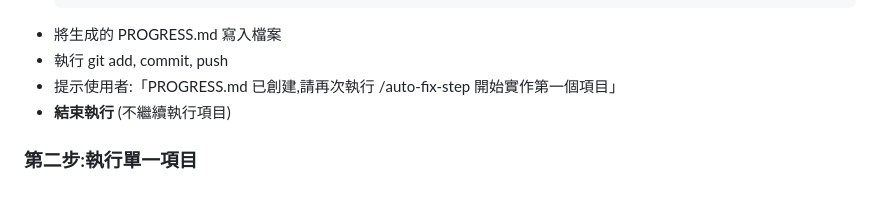
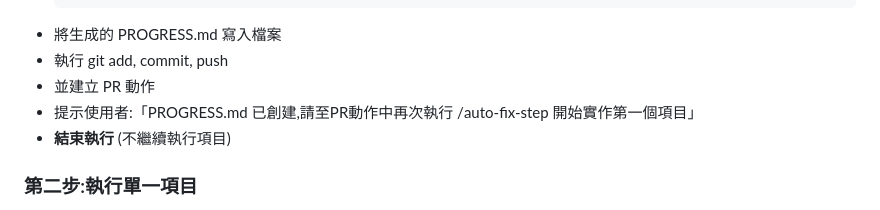
Before and after one commit to howard31526/taskmaster, a Markdown page: .claude/commands/auto-fix-step.md, the part around the change. Drawn GitHub-style.

````diff
--- a/.claude/commands/auto-fix-step.md
+++ b/.claude/commands/auto-fix-step.md
@@ -52,7 +52,8 @@ description: 逐步執行版本的 auto-fix (GitHub Actions 專用,每次只執
   ```
 - 將生成的 PROGRESS.md 寫入檔案
 - 執行 git add, commit, push
-- 提示使用者:「PROGRESS.md 已創建,請再次執行 /auto-fix-step 開始實作第一個項目」
+- 並建立 PR 動作
+- 提示使用者:「PROGRESS.md 已創建,請至PR動作中再次執行 /auto-fix-step 開始實作第一個項目」
 - **結束執行** (不繼續執行項目)
 
 ### 第二步:執行單一項目
````
